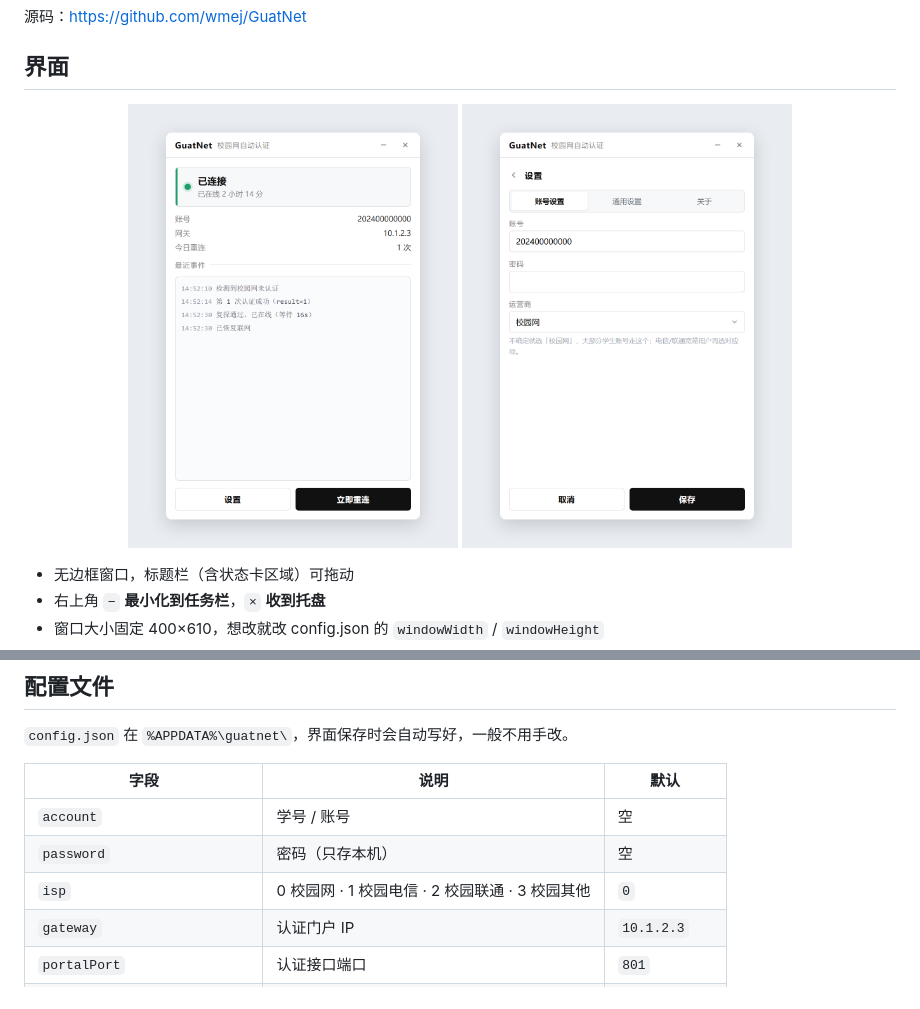
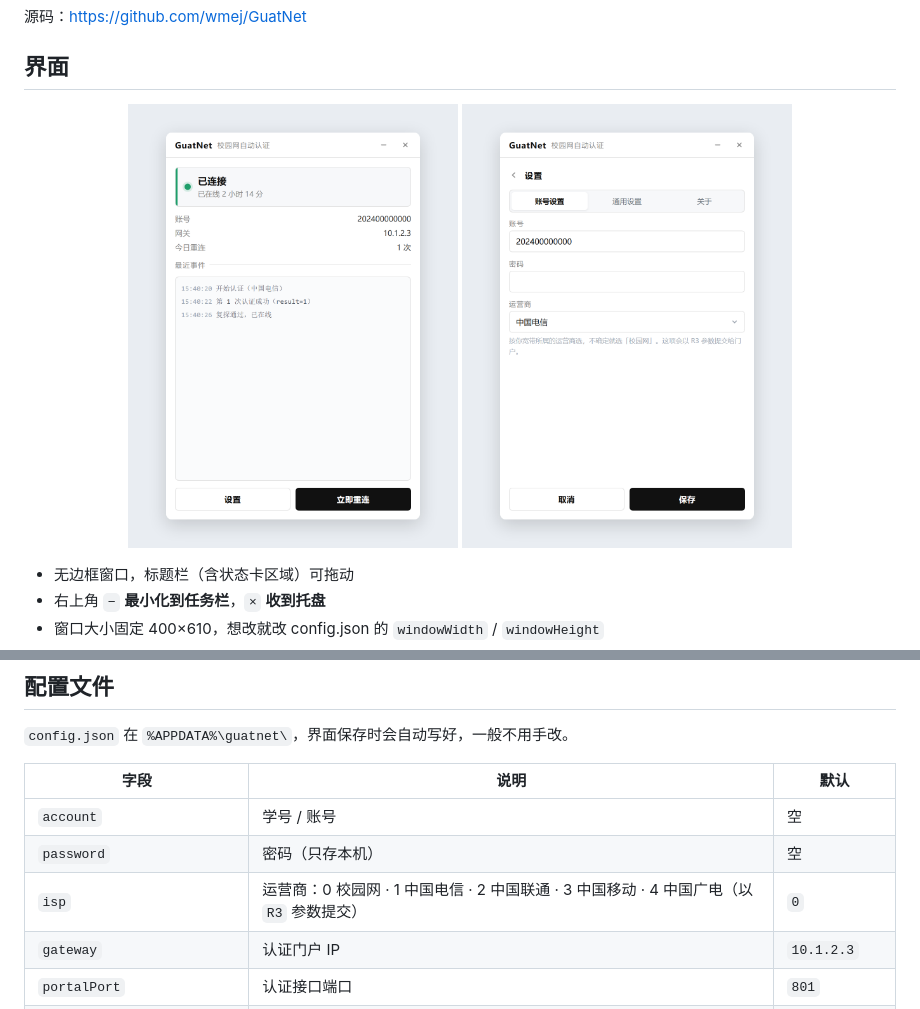
Before and after one commit to wmej/GuatNet, a Markdown page: README.md, 2 parts joined by grey strips. Rendered like a GitHub page; pictures changed too: docs/screenshot-main.png, docs/screenshot-settings.png.

```diff
--- a/README.md
+++ b/README.md
@@ -74,7 +74,7 @@ http://10.1.2.3:801/eportal/?c=Portal&a=login&...
 |---|---|---|
 | `account` | 学号 / 账号 | 空 |
 | `password` | 密码（只存本机） | 空 |
-| `isp` | 0 校园网 · 1 校园电信 · 2 校园联通 · 3 校园其他 | `0` |
+| `isp` | 运营商：0 校园网 · 1 中国电信 · 2 中国联通 · 3 中国移动 · 4 中国广电（以 `R3` 参数提交） | `0` |
 | `gateway` | 认证门户 IP | `10.1.2.3` |
 | `portalPort` | 认证接口端口 | `801` |
 | `probeIntervalSec` | 多久问一次门户状态（秒） | `20` |
```
Also changed, not shown: 4 other files.
